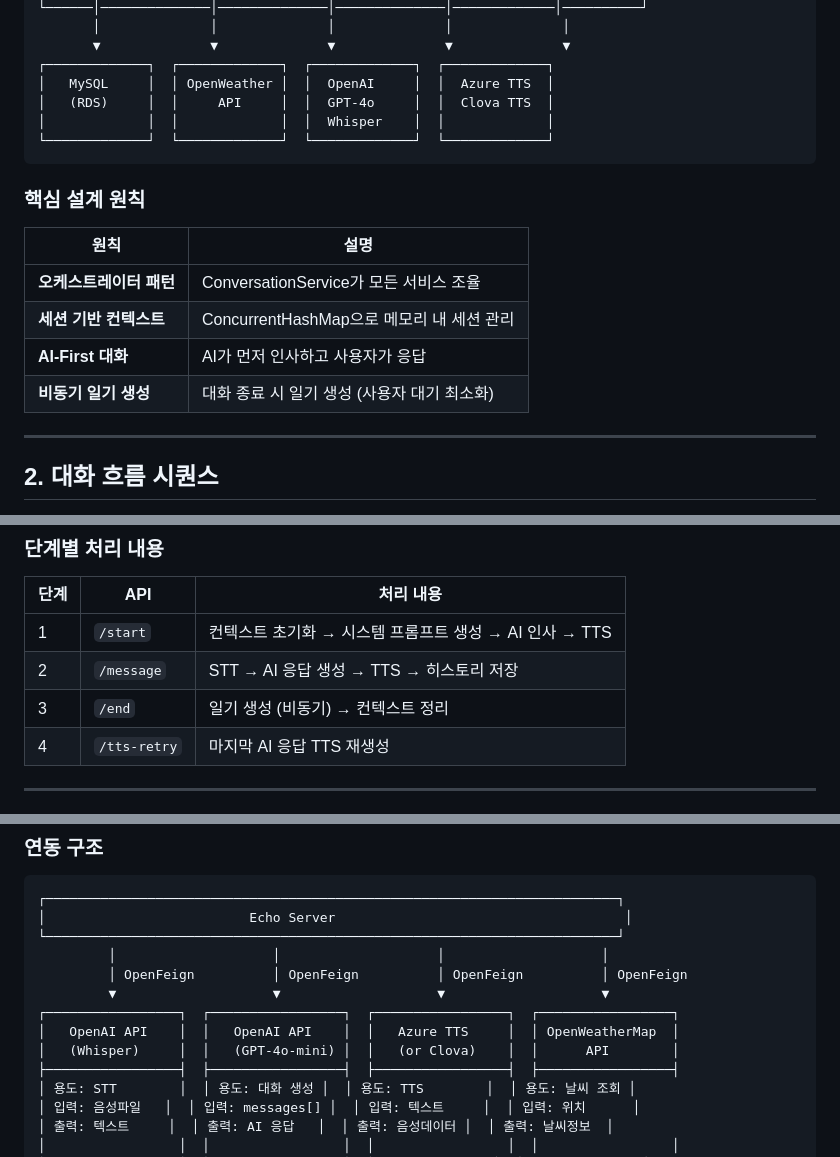
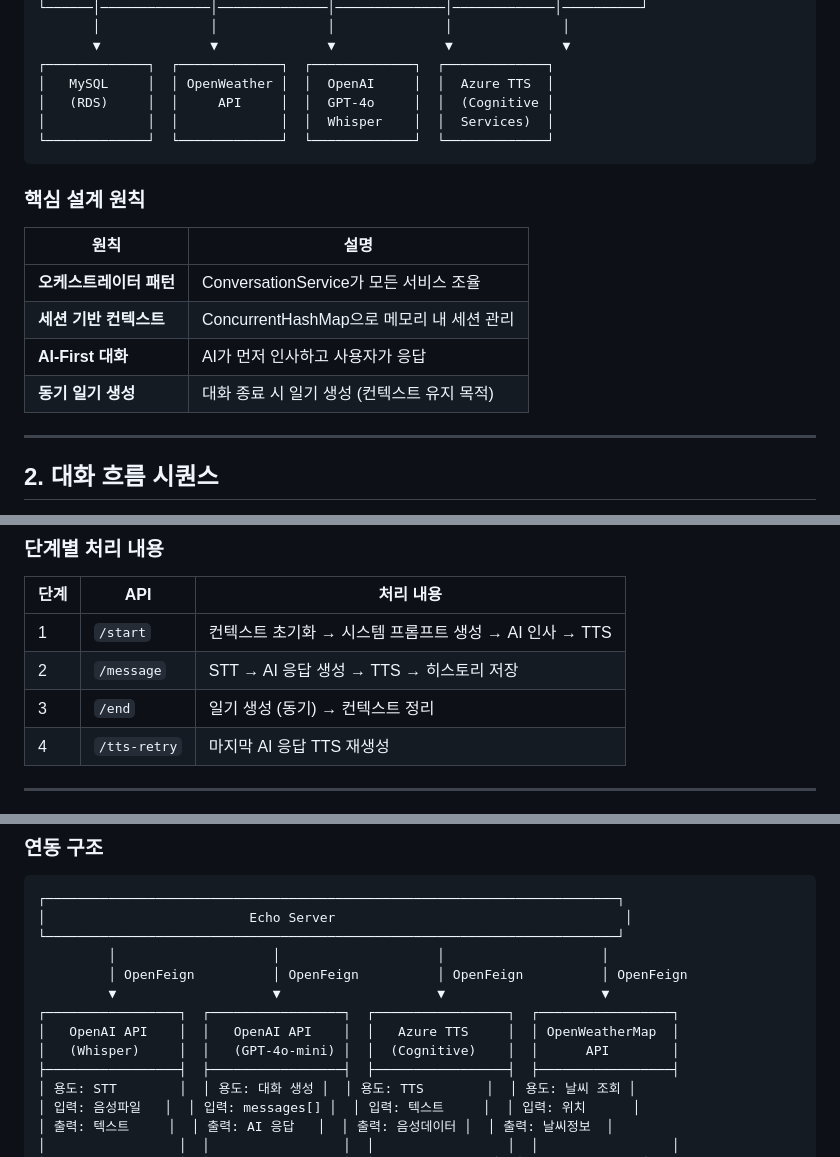
Before and after one commit to 2026TUKCOMCD/echo, a Markdown page: server/docs/ARCHITECTURE.md, 3 parts joined by grey strips. Drawn GitHub-style.

Commit message:
docs: 문서 오류 수정 (TTS/일기생성 방식)
- CLAUDE.md: API 문서 상태 수정 (Swagger UI 적용 완료)
- ARCHITECTURE.md: Clova TTS 언급 제거 (Azure TTS 단일화)
- ARCHITECTURE.md: 일기 생성 비동기→동기 반영

Co-Authored-By: Claude Opus 4.5 <noreply@anthropic.com>

````diff
--- a/server/docs/ARCHITECTURE.md
+++ b/server/docs/ARCHITECTURE.md
@@ -52,8 +52,8 @@
        ▼              ▼              ▼              ▼              ▼
 ┌─────────────┐  ┌─────────────┐  ┌─────────────┐  ┌─────────────┐
 │   MySQL     │  │ OpenWeather │  │  OpenAI     │  │  Azure TTS  │
-│   (RDS)     │  │     API     │  │  GPT-4o     │  │  Clova TTS  │
-│             │  │             │  │  Whisper    │  │             │
+│   (RDS)     │  │     API     │  │  GPT-4o     │  │  (Cognitive │
+│             │  │             │  │  Whisper    │  │  Services)  │
 └─────────────┘  └─────────────┘  └─────────────┘  └─────────────┘
 ```
 
@@ -64,7 +64,7 @@
 | **오케스트레이터 패턴** | ConversationService가 모든 서비스 조율 |
 | **세션 기반 컨텍스트** | ConcurrentHashMap으로 메모리 내 세션 관리 |
 | **AI-First 대화** | AI가 먼저 인사하고 사용자가 응답 |
-| **비동기 일기 생성** | 대화 종료 시 일기 생성 (사용자 대기 최소화) |
+| **동기 일기 생성** | 대화 종료 시 일기 생성 (컨텍스트 유지 목적) |
 
 ---
 
@@ -145,7 +145,7 @@
 |------|-----|----------|
 | 1 | `/start` | 컨텍스트 초기화 → 시스템 프롬프트 생성 → AI 인사 → TTS |
 | 2 | `/message` | STT → AI 응답 생성 → TTS → 히스토리 저장 |
-| 3 | `/end` | 일기 생성 (비동기) → 컨텍스트 정리 |
+| 3 | `/end` | 일기 생성 (동기) → 컨텍스트 정리 |
 | 4 | `/tts-retry` | 마지막 AI 응답 TTS 재생성 |
 
 ---
@@ -400,7 +400,7 @@ com.example.echo
          ▼                    ▼                    ▼                    ▼
 ┌─────────────────┐  ┌─────────────────┐  ┌─────────────────┐  ┌─────────────────┐
 │   OpenAI API    │  │   OpenAI API    │  │   Azure TTS     │  │ OpenWeatherMap  │
-│   (Whisper)     │  │   (GPT-4o-mini) │  │   (or Clova)    │  │      API        │
+│   (Whisper)     │  │   (GPT-4o-mini) │  │  (Cognitive)    │  │      API        │
 ├─────────────────┤  ├─────────────────┤  ├─────────────────┤  ├─────────────────┤
 │ 용도: STT        │  │ 용도: 대화 생성 │  │ 용도: TTS        │  │ 용도: 날씨 조회 │
 │ 입력: 음성파일   │  │ 입력: messages[] │  │ 입력: 텍스트     │  │ 입력: 위치      │
````
Also changed, not shown: server/CLAUDE.md (+1 -1 lines).
